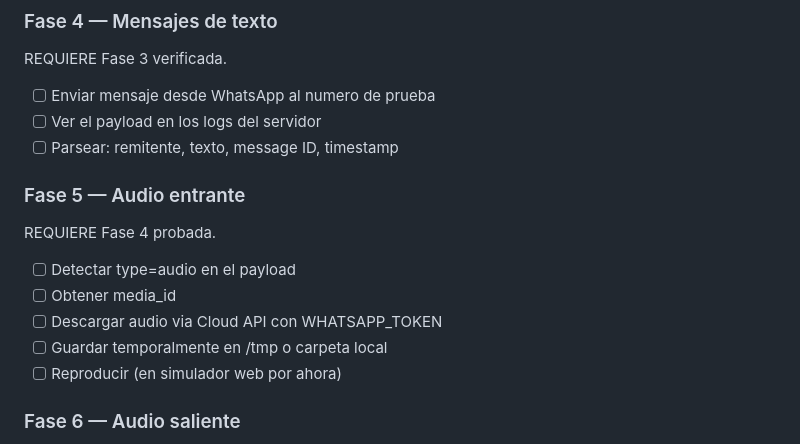
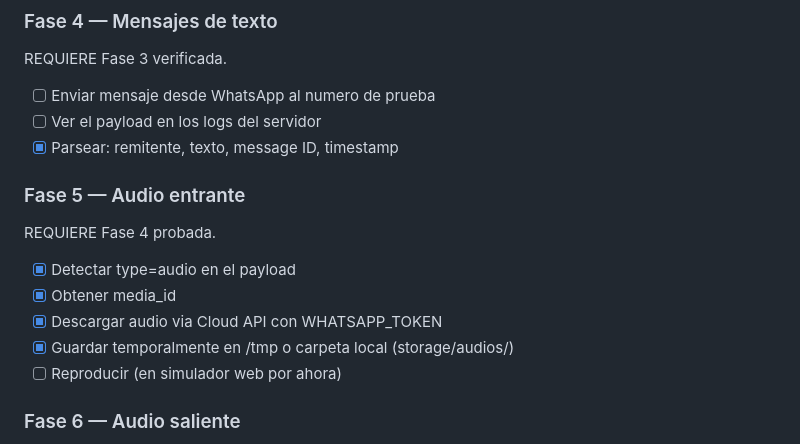
Before and after one commit to cristhiandavid96/whatsapp-family-box, a Markdown page: .rules/whatsapp-family-box.md, the part around the change. Rendered like a GitHub page.

Commit message:
docs: actualizar estado de Fase 4 & 5 en las reglas

```diff
--- a/.rules/whatsapp-family-box.md
+++ b/.rules/whatsapp-family-box.md
@@ -33,14 +33,14 @@ REQUIERE Fase 2 completada.
 REQUIERE Fase 3 verificada.
 - [ ] Enviar mensaje desde WhatsApp al numero de prueba
 - [ ] Ver el payload en los logs del servidor
-- [ ] Parsear: remitente, texto, message ID, timestamp
+- [x] Parsear: remitente, texto, message ID, timestamp
 
 ### Fase 5 — Audio entrante
 REQUIERE Fase 4 probada.
-- [ ] Detectar type=audio en el payload
-- [ ] Obtener media_id
-- [ ] Descargar audio via Cloud API con WHATSAPP_TOKEN
-- [ ] Guardar temporalmente en /tmp o carpeta local
+- [x] Detectar type=audio en el payload
+- [x] Obtener media_id
+- [x] Descargar audio via Cloud API con WHATSAPP_TOKEN
+- [x] Guardar temporalmente en /tmp o carpeta local (storage/audios/)
 - [ ] Reproducir (en simulador web por ahora)
 
 ### Fase 6 — Audio saliente
```
